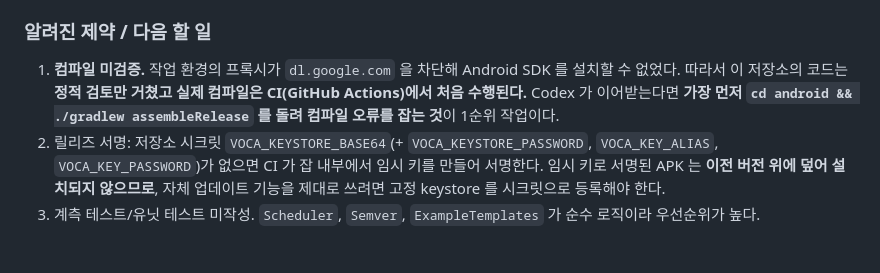
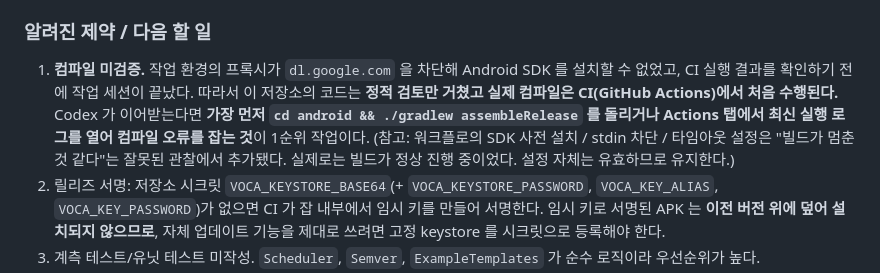
Before and after one commit to jykim5215/-, a Markdown page: HANDOFF.md, the part around the change. GitHub-like rendering; blank space fills up the shorter version.

Commit message:
docs: correct HANDOFF note about CI build status
Co-Authored-By: Claude Opus 5 <noreply@anthropic.com>
Claude-Session: https://claude.ai/code/session_01LvMZwuAYVmMe75ZcyzTqbn

```diff
--- a/HANDOFF.md
+++ b/HANDOFF.md
@@ -190,10 +190,13 @@
   `.github/workflows/release.yml`(version.json 변경 시 APK 빌드 → `v<version>` 릴리즈 게시)
 
 ### 알려진 제약 / 다음 할 일
-1. **컴파일 미검증.** 작업 환경의 프록시가 `dl.google.com` 을 차단해 Android SDK 를 설치할 수 없었다.
+1. **컴파일 미검증.** 작업 환경의 프록시가 `dl.google.com` 을 차단해 Android SDK 를 설치할 수 없었고,
+   CI 실행 결과를 확인하기 전에 작업 세션이 끝났다.
    따라서 이 저장소의 코드는 **정적 검토만 거쳤고 실제 컴파일은 CI(GitHub Actions)에서 처음 수행된다.**
-   Codex 가 이어받는다면 **가장 먼저 `cd android && ./gradlew assembleRelease` 를 돌려
-   컴파일 오류를 잡는 것**이 1순위 작업이다.
+   Codex 가 이어받는다면 **가장 먼저 `cd android && ./gradlew assembleRelease` 를 돌리거나
+   Actions 탭에서 최신 실행 로그를 열어 컴파일 오류를 잡는 것**이 1순위 작업이다.
+   (참고: 워크플로의 SDK 사전 설치 / stdin 차단 / 타임아웃 설정은 "빌드가 멈춘 것 같다"는
+   잘못된 관찰에서 추가됐다. 실제로는 빌드가 정상 진행 중이었다. 설정 자체는 유효하므로 유지한다.)
 2. 릴리즈 서명: 저장소 시크릿 `VOCA_KEYSTORE_BASE64`(+ `VOCA_KEYSTORE_PASSWORD`,
    `VOCA_KEY_ALIAS`, `VOCA_KEY_PASSWORD`)가 없으면 CI 가 잡 내부에서 임시 키를 만들어 서명한다.
    임시 키로 서명된 APK 는 **이전 버전 위에 덮어 설치되지 않으므로**, 자체 업데이트 기능을
```
